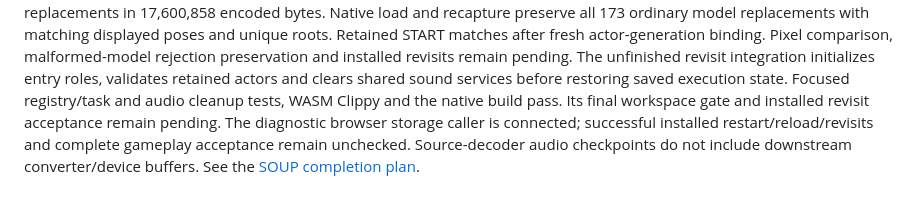
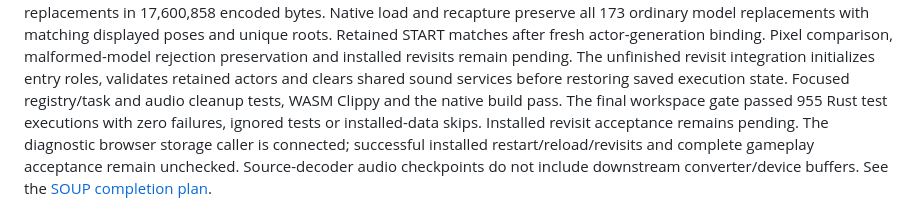
Before and after one commit to michidk/cyrus, a Markdown page: docs/ROADMAP.md, the part around the change. GitHub-like rendering.

```diff
--- a/docs/ROADMAP.md
+++ b/docs/ROADMAP.md
@@ -362,8 +362,9 @@ rejection preservation and installed revisits remain pending. The unfinished
 revisit integration initializes
 entry roles, validates retained actors and clears shared sound services before
 restoring saved execution state. Focused registry/task and audio cleanup tests,
-WASM Clippy and the native build pass. Its final workspace gate and installed
-revisit acceptance remain pending.
+WASM Clippy and the native build pass. The final workspace gate passed 955 Rust
+test executions with zero failures, ignored tests or installed-data skips.
+Installed revisit acceptance remains pending.
 The diagnostic browser storage caller is connected; successful installed
 restart/reload/revisits and complete gameplay acceptance remain unchecked.
 Source-decoder audio checkpoints
```
Also changed, not shown: crates/cyrus-game/README.md (+2 -2 lines), docs/plans/2026-10-12-soup-completion.md (+3 -2 lines).
